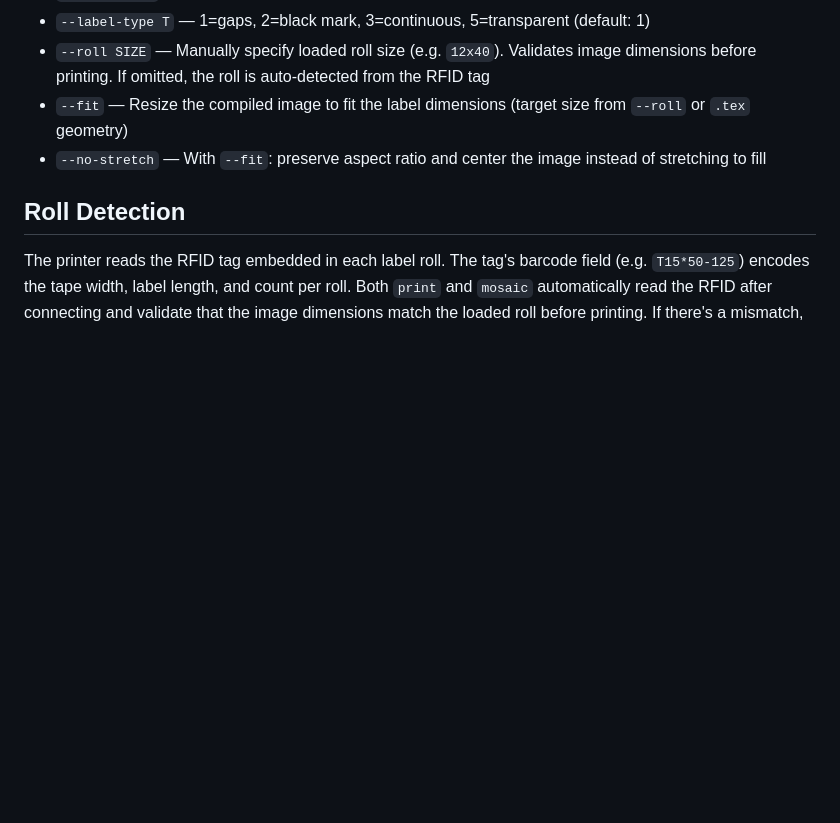
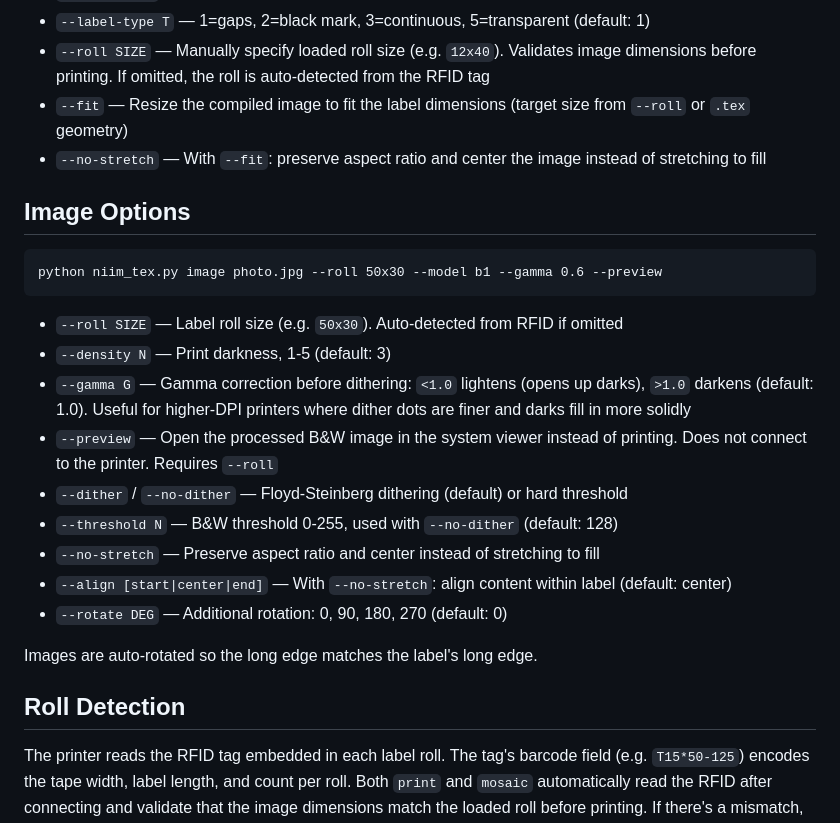
Before and after one commit to camdenbalberg/niim-tex, a Markdown page: README.md, the part around the change. Rendered like a GitHub page; blank space fills up the shorter version.

Commit message:
Document --preview and --gamma options in README

````diff
--- a/README.md
+++ b/README.md
@@ -116,6 +116,24 @@ python niim_tex.py print label.tex --density 3 --quantity 2 --rotate 0 --label-t
 - `--roll SIZE` — Manually specify loaded roll size (e.g. `12x40`). Validates image dimensions before printing. If omitted, the roll is auto-detected from the RFID tag
 - `--fit` — Resize the compiled image to fit the label dimensions (target size from `--roll` or `.tex` geometry)
 - `--no-stretch` — With `--fit`: preserve aspect ratio and center the image instead of stretching to fill
+
+## Image Options
+
+```
+python niim_tex.py image photo.jpg --roll 50x30 --model b1 --gamma 0.6 --preview
+```
+
+- `--roll SIZE` — Label roll size (e.g. `50x30`). Auto-detected from RFID if omitted
+- `--density N` — Print darkness, 1-5 (default: 3)
+- `--gamma G` — Gamma correction before dithering: `<1.0` lightens (opens up darks), `>1.0` darkens (default: 1.0). Useful for higher-DPI printers where dither dots are finer and darks fill in more solidly
+- `--preview` — Open the processed B&W image in the system viewer instead of printing. Does not connect to the printer. Requires `--roll`
+- `--dither` / `--no-dither` — Floyd-Steinberg dithering (default) or hard threshold
+- `--threshold N` — B&W threshold 0-255, used with `--no-dither` (default: 128)
+- `--no-stretch` — Preserve aspect ratio and center instead of stretching to fill
+- `--align [start|center|end]` — With `--no-stretch`: align content within label (default: center)
+- `--rotate DEG` — Additional rotation: 0, 90, 180, 270 (default: 0)
+
+Images are auto-rotated so the long edge matches the label's long edge.
 
 ## Roll Detection
 
````
